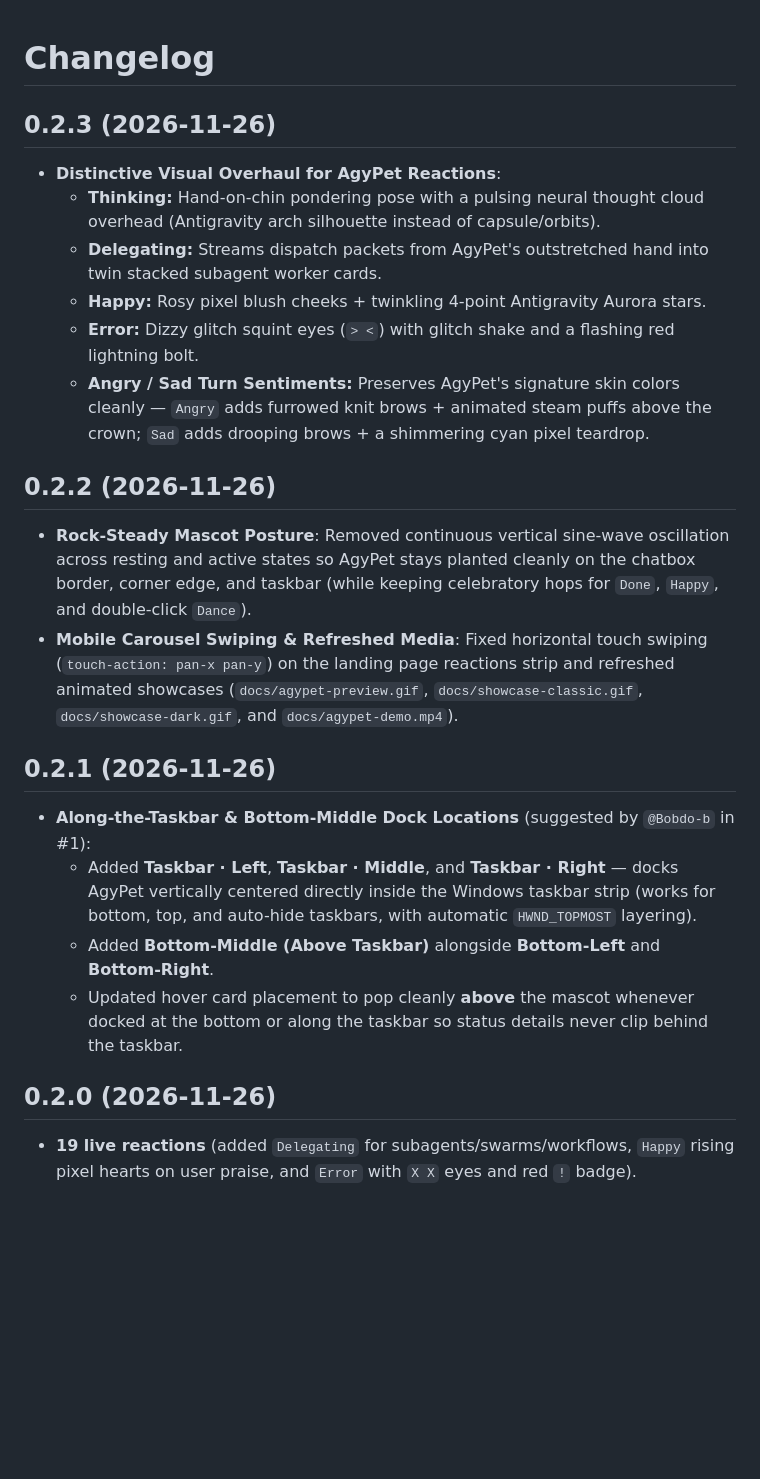
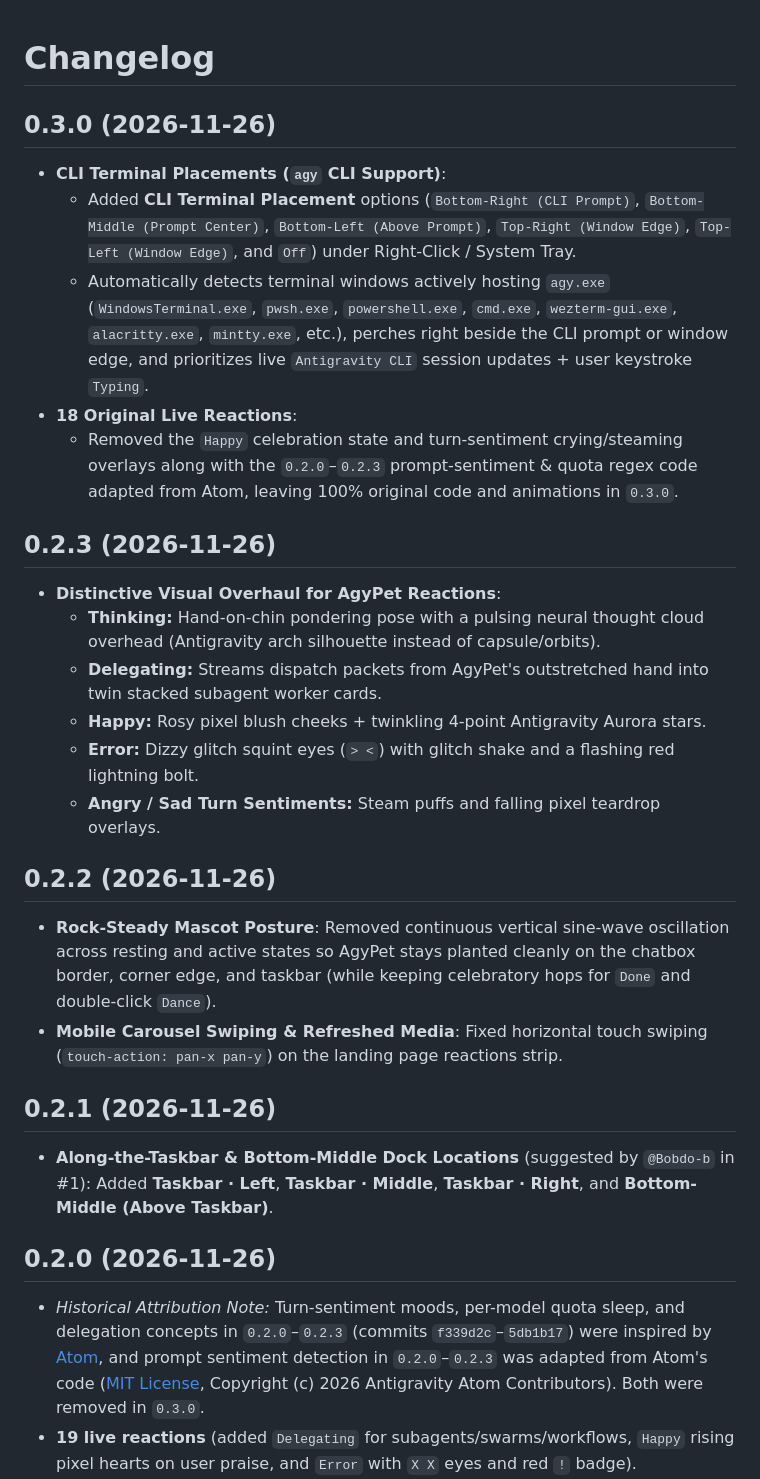
Before and after one commit to yvs1n/agypet, a Markdown page: CHANGELOG.md, the part around the change. Drawn GitHub-style; blank space fills up the shorter version.

```diff
--- a/CHANGELOG.md
+++ b/CHANGELOG.md
@@ -1,4 +1,11 @@
 # Changelog
+
+## 0.3.0 (2026-11-26)
+- **CLI Terminal Placements (`agy` CLI Support)**:
+  - Added **CLI Terminal Placement** options (`Bottom-Right (CLI Prompt)`, `Bottom-Middle (Prompt Center)`, `Bottom-Left (Above Prompt)`, `Top-Right (Window Edge)`, `Top-Left (Window Edge)`, and `Off`) under Right-Click / System Tray.
+  - Automatically detects terminal windows actively hosting `agy.exe` (`WindowsTerminal.exe`, `pwsh.exe`, `powershell.exe`, `cmd.exe`, `wezterm-gui.exe`, `alacritty.exe`, `mintty.exe`, etc.), perches right beside the CLI prompt or window edge, and prioritizes live `Antigravity CLI` session updates + user keystroke `Typing`.
+- **18 Original Live Reactions**:
+  - Removed the `Happy` celebration state and turn-sentiment crying/steaming overlays along with the `0.2.0`–`0.2.3` prompt-sentiment & quota regex code adapted from Atom, leaving 100% original code and animations in `0.3.0`.
 
 ## 0.2.3 (2026-11-26)
 - **Distinctive Visual Overhaul for AgyPet Reactions**:
@@ -6,19 +13,17 @@
   - **Delegating:** Streams dispatch packets from AgyPet's outstretched hand into twin stacked subagent worker cards.
   - **Happy:** Rosy pixel blush cheeks + twinkling 4-point Antigravity Aurora stars.
   - **Error:** Dizzy glitch squint eyes (`> <`) with glitch shake and a flashing red lightning bolt.
-  - **Angry / Sad Turn Sentiments:** Preserves AgyPet's signature skin colors cleanly — `Angry` adds furrowed knit brows + animated steam puffs above the crown; `Sad` adds drooping brows + a shimmering cyan pixel teardrop.
+  - **Angry / Sad Turn Sentiments:** Steam puffs and falling pixel teardrop overlays.
 
 ## 0.2.2 (2026-11-26)
-- **Rock-Steady Mascot Posture**: Removed continuous vertical sine-wave oscillation across resting and active states so AgyPet stays planted cleanly on the chatbox border, corner edge, and taskbar (while keeping celebratory hops for `Done`, `Happy`, and double-click `Dance`).
-- **Mobile Carousel Swiping & Refreshed Media**: Fixed horizontal touch swiping (`touch-action: pan-x pan-y`) on the landing page reactions strip and refreshed animated showcases (`docs/agypet-preview.gif`, `docs/showcase-classic.gif`, `docs/showcase-dark.gif`, and `docs/agypet-demo.mp4`).
+- **Rock-Steady Mascot Posture**: Removed continuous vertical sine-wave oscillation across resting and active states so AgyPet stays planted cleanly on the chatbox border, corner edge, and taskbar (while keeping celebratory hops for `Done` and double-click `Dance`).
+- **Mobile Carousel Swiping & Refreshed Media**: Fixed horizontal touch swiping (`touch-action: pan-x pan-y`) on the landing page reactions strip.
 
 ## 0.2.1 (2026-11-26)
-- **Along-the-Taskbar & Bottom-Middle Dock Locations** (suggested by `@Bobdo-b` in #1):
-  - Added **Taskbar · Left**, **Taskbar · Middle**, and **Taskbar · Right** — docks AgyPet vertically centered directly inside the Windows taskbar strip (works for bottom, top, and auto-hide taskbars, with automatic `HWND_TOPMOST` layering).
-  - Added **Bottom-Middle (Above Taskbar)** alongside **Bottom-Left** and **Bottom-Right**.
-  - Updated hover card placement to pop cleanly **above** the mascot whenever docked at the bottom or along the taskbar so status details never clip behind the taskbar.
+- **Along-the-Taskbar & Bottom-Middle Dock Locations** (suggested by `@Bobdo-b` in #1): Added **Taskbar · Left**, **Taskbar · Middle**, **Taskbar · Right**, and **Bottom-Middle (Above Taskbar)**.
 
 ## 0.2.0 (2026-11-26)
+- *Historical Attribution Note:* Turn-sentiment moods, per-model quota sleep, and delegation concepts in `0.2.0`–`0.2.3` (commits `f339d2c`–`5db1b17`) were inspired by [Atom](https://github.com/Arnav8452/atom), and prompt sentiment detection in `0.2.0`–`0.2.3` was adapted from Atom's code ([MIT License](https://github.com/Arnav8452/atom/blob/main/LICENSE), Copyright (c) 2026 Antigravity Atom Contributors). Both were removed in `0.3.0`.
 - **19 live reactions** (added `Delegating` for subagents/swarms/workflows, `Happy` rising pixel hearts on user praise, and `Error` with `X X` eyes and red `!` badge).
 - **Sustained Turn Sentiment Moods (`Angry` & `Sad`)**: Detects hostility/ALL-CAPS shouting (`Angry` crimson tint + `\ /` brows) and insults (`Sad` muted-blue tint + `/ \` brows) across active working steps until the turn ends, while cleanly ignoring code blocks, URLs, file paths, and SQL queries.
 - **Per-Model Quota Sleep & Instant Wakeup**: Enters `Sleeping` (`Quota limit · Sleeping`) when hitting 429 / quota limits and wakes immediately once you switch models or start a new turn.
```
Also changed, not shown: README.md (+11 -12 lines), docs/agypet-preview.gif, docs/reddit-cover.png, docs/showcase-classic.gif, docs/showcase-dark.gif, site/og-screen.png, 13 other files.
